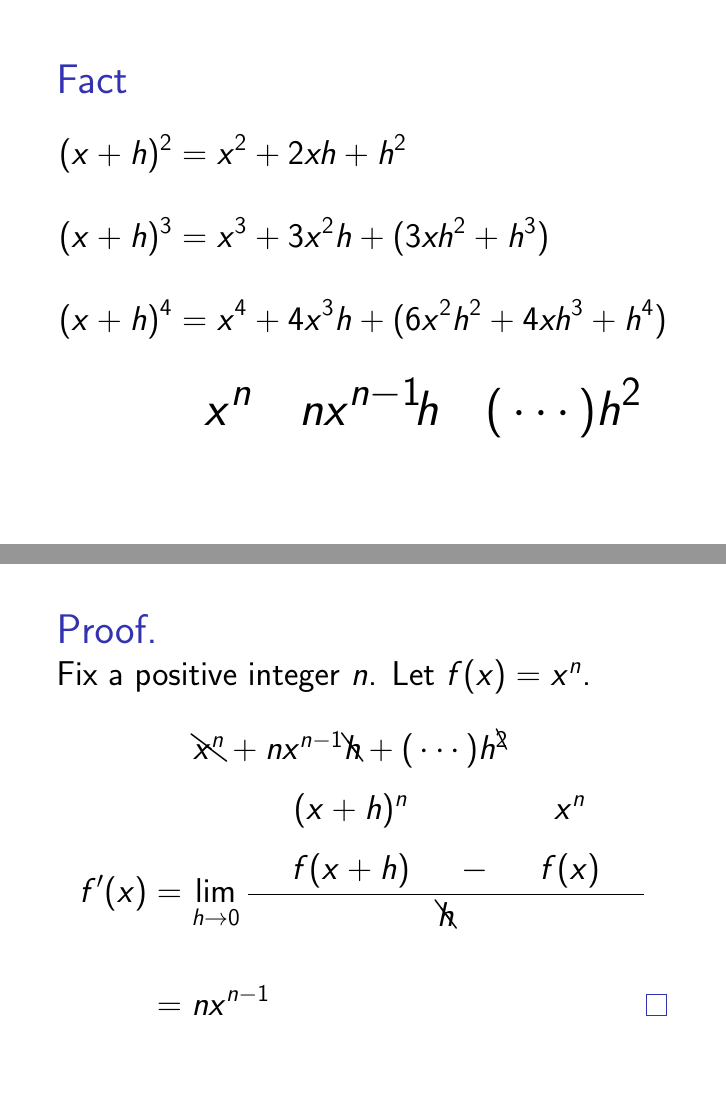
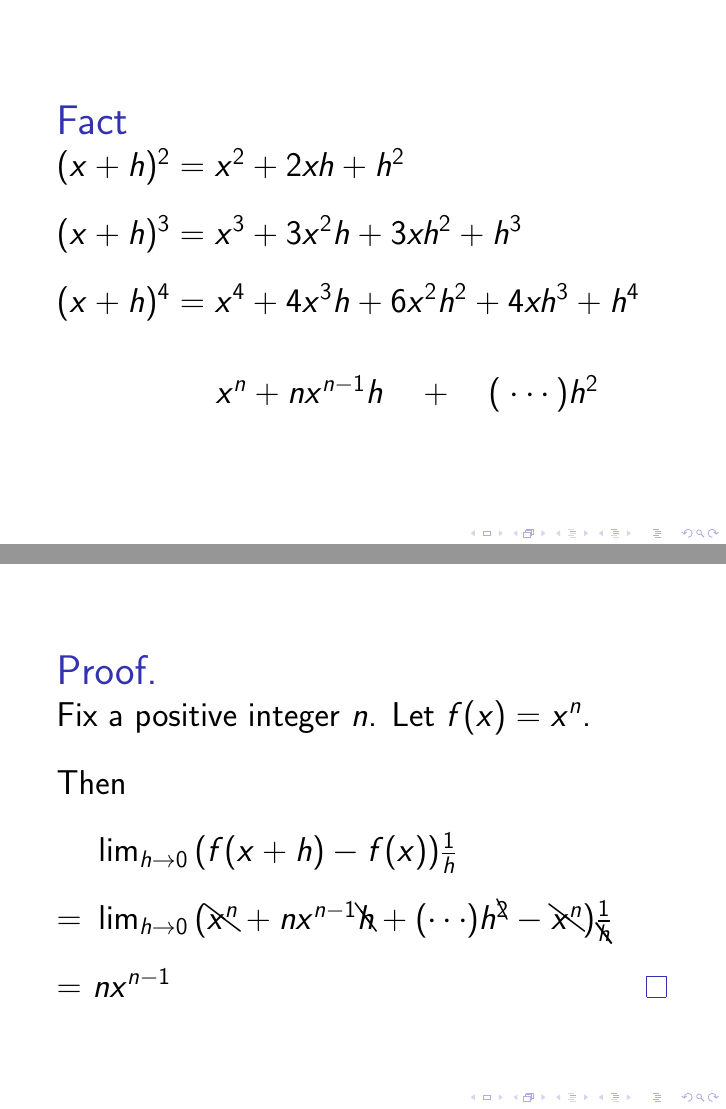
Before and after one commit to gatewaycat/byzorn, LaTeX slides (calc43-power.tex): pages 2 and 3 of 3 before the commit and pages 11 and 19 of 19 after it, joined at a grey line. Compiled offline with pdfLaTeX.

Commit message:
Add pauses and redo proof

```diff
--- a/calc43-power.tex
+++ b/calc43-power.tex
@@ -3,10 +3,12 @@
 % AVOIDS "x to a" proof of power rule (slick, but less insight)
 %%%%%%%%%%
 
-\documentclass[17pt, handout]{beamer}
+\documentclass[17pt]{beamer}
 \usetheme{Pittsburgh}
+\setbeamertemplate{enumerate items}[default]
+%\setbeamercovered{transparent}
 \usepackage[thicklines]{cancel}
-\usepackage{mathtools, multicol}
+\usepackage{mathtools, multicol, tikz-cd}
 %\usepackage{stackengine}
 %\stackMath
 \theoremstyle{remark}
@@ -37,17 +40,25 @@ Find the derivative of $f(x) = x^3$.
 
 \begin{frame}
 \begin{fact}
-\vspace{-3ex}
-\begin{align*}
-(x+h)^2 &= x^2 + 2xh + h^2 \\[1ex]
-(x+h)^3 &= x^3 + 3x^2h + %\overset{(3x+h)h^2}
-	{(3xh^2 + h^3)} \\[1ex]
-(x+h)^4 &= x^4 + 4x^3h + %\overset{(6x^2 + 4xh+h^2)h^2}
-	{(6x^2h^2 + 4xh^3+h^4)} \\[1.5ex]
-&\quad \text{\Large$
-	x^n \quad nx^{n-1}\!h \quad (\,\cdots)h^2
-	$}
-\end{align*}
+$(x+h)^2 = \pause x^2 + 2xh + h^2$ \pause\par\bigskip
+$(x+h)^3 = \pause x^3 + 3x^2h + 3xh^2 + h^3$ \pause\par\bigskip
+$(x+h)^4 = x^4 + 4x^3h + 6x^2h^2 + 4xh^3 + h^4$ \pause\par\bigskip\bigskip
+
+%$(x+h)^3 = \pause x^3 + 3x^2h +
+%	\uncover<5->(
+%	3x\uncover<-4>{h^2} +
+%	h\uncover<-4>{^3}
+%	\uncover<5->{)h^2}$ \pause[6]
+%
+%$(x+h)^3 = \pause x^3 + 3x^2h + \uncover<-4>{3xh^2 + h^3}$
+%\pause\par
+%$\phantom{(x+h)^3 = x^3 + 3x^2h + {}} \mathllap(3x\phantom{h^2}+h\phantom{^3})h^2$
+
+$\phantom{(x+h)^n = {}}x^n \pause + nx^{n-1}h \pause \quad+\quad (\hspace{0.6ex}\cdots)h^2$
+
+%\Large\quad$
+%	x^n \quad nx^{n-1}\!h \quad (\,\cdots)h^2
+%	$
 \end{fact}
 \end{frame}
 
@@ -76,20 +87,34 @@ Find the derivative of $f(x) = x^3$.
 %%%%%%%%%%%%%%%
 % NEW STYLE PROOF
 %%%%%%%%%%%%%%%
-\newcommand\mystack[3]{\overset{\mathclap{\substack{\textstyle #3 \\[1.5ex] \textstyle #2 \vphantom) \\[1.5ex]}}}{\quad\,\,#1\quad\,\,}}
+%\newcommand\mystack[3]{\overset{\mathclap{\substack{\textstyle #3 \\[1.5ex] \textstyle #2 \vphantom) \\[1.5ex]}}}{\quad\,\,#1\quad\,\,}}
+%\begin{frame}
+%\begin{proof}
+%Fix a positive integer $n$.
+%Let $f(x) = x^n$.
+%\begin{align*}
+%	f'(x) &= \lim_{h\to0}
+%	\frac{
+%		\mystack{f(x+h)}{(x+h)^n}{
+%			\bcancel{x^n}
+%			+ nx^{n-1}\bcancel h
+%			+ (\,\cdots)h^{\bcancel2}
+%			}
+%		- \mystack{f(x)}{x^n}{}
+%		}{\bcancel h}
+%	\\[1.5em] &= nx^{n-1} \qedhere
+%	\end{align*}
+%\end{proof}
+%\end{frame}
+
+%%%%%%%%%%%%%%%
+% NEWer STYLE PROOF
+%%%%%%%%%%%%%%%
+
 \begin{frame}
 \begin{proof}
 Fix a positive integer $n$.
 Let $f(x) = x^n$.
-\begin{align*}
-	f'(x) &= \lim_{h\to0}
-	\frac{
-		\mystack{f(x+h)}{(x+h)^n}{
-			\bcancel{x^n}
-			+ nx^{n-1}\bcancel h
-			+ (\,\cdots)h^{\bcancel2}
-			}
-		- \mystack{f(x)}{x^n}{}
-		}{\bcancel h}
-	\\[1.5em] &= nx^{n-1} \qedhere
-	\end{align*}
+
+\bigskip\pause
+Then \par\bigskip
```
Also changed, not shown: calc43-power.pdf, calc43-power.tex (21 more changed lines).
